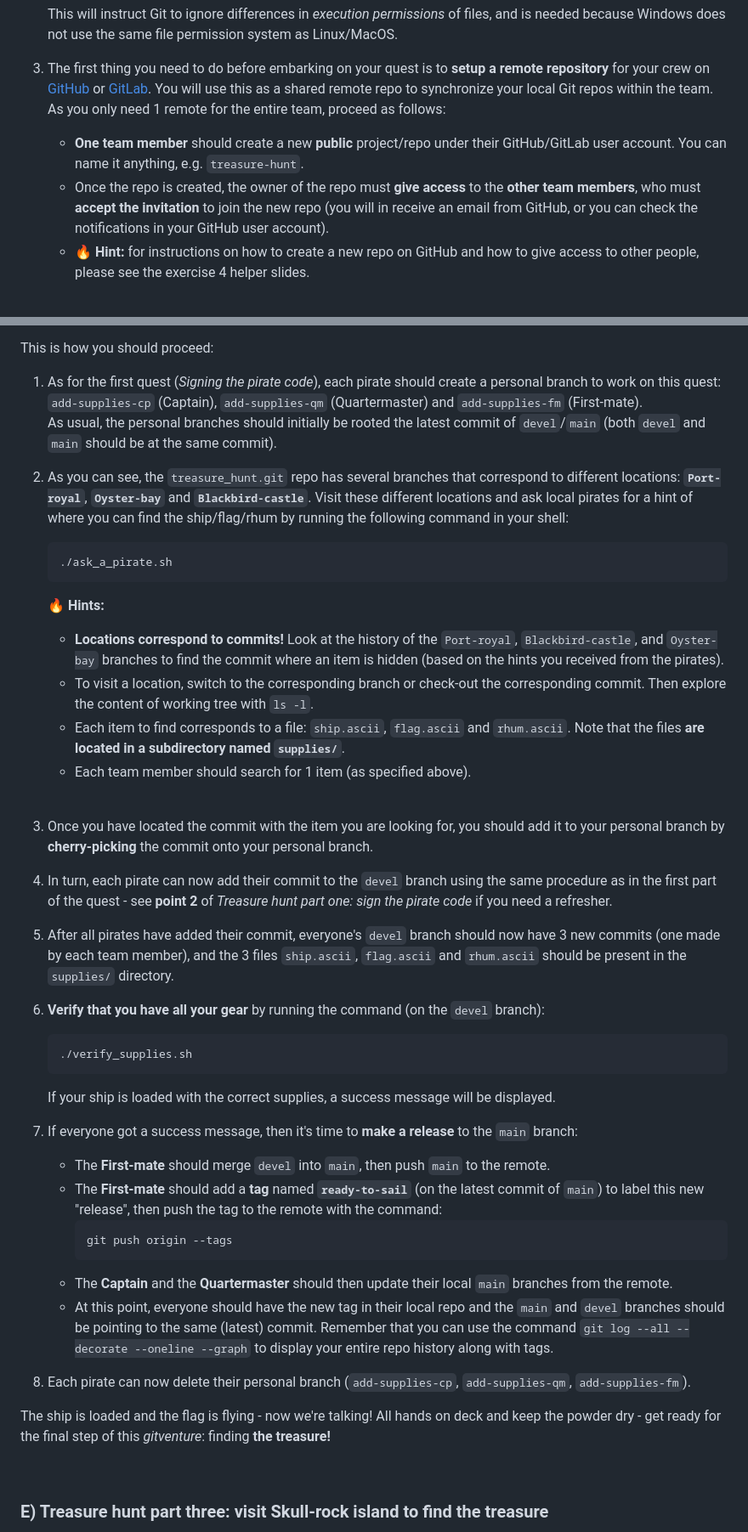
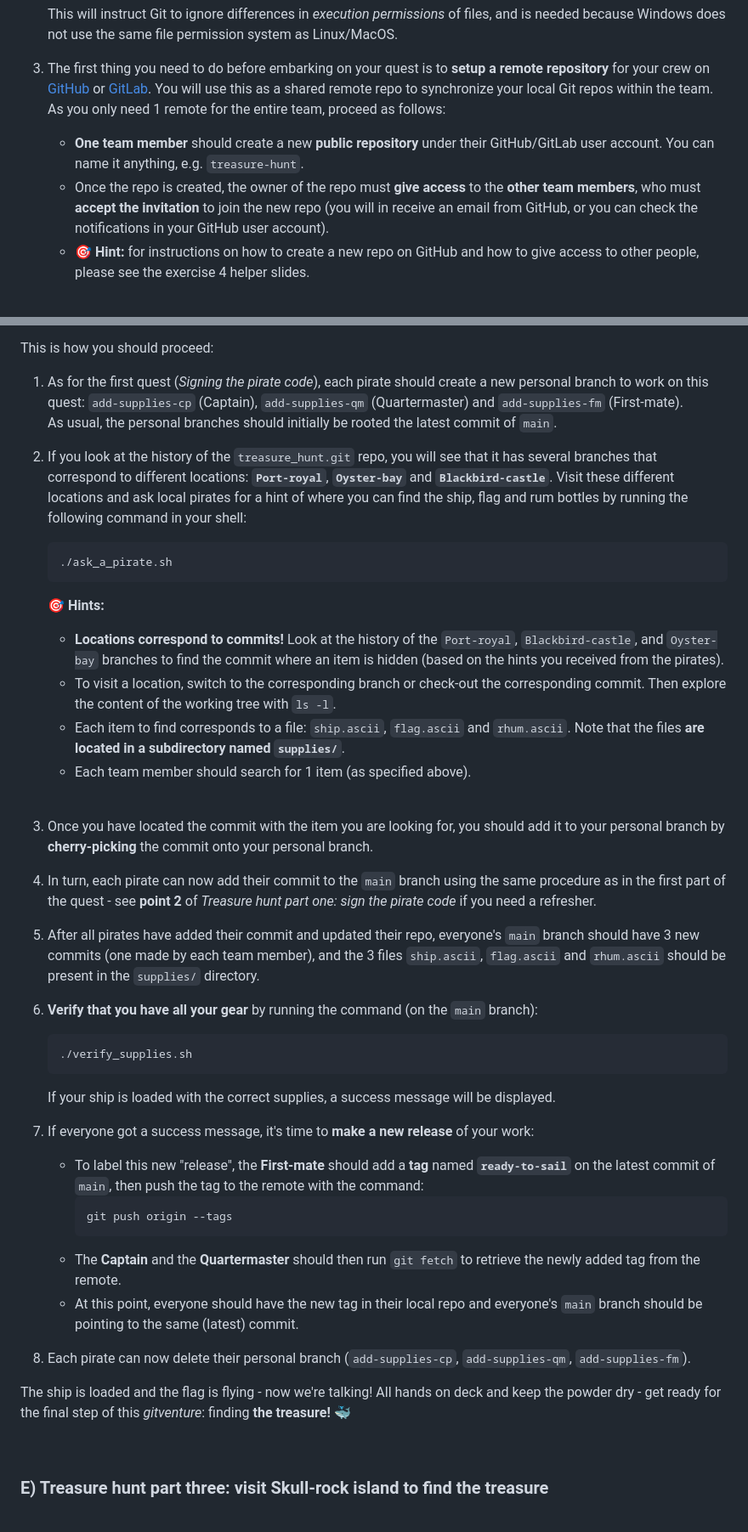
Before and after one commit to sibgit/sibgit.github.io, a Markdown page: exercises_advanced_topics.md, 2 parts joined by grey strips. Shown at 85% size. GitHub-like rendering.

Commit message:
exercises: remove using a devel branch for advanced git exercise 4

````diff
--- a/exercises_advanced_topics.md
+++ b/exercises_advanced_topics.md
@@ -537,16 +545,16 @@ to follow a **collaborative workflow** that uses the following branches:
 3. The first thing you need to do before embarking on your quest is to
    **setup a remote repository** for your crew on [GitHub](https://github.com)
    or [GitLab](https://about.gitlab.com). You will use this as a shared remote
-   repo to synchronize your local Git repos within the team. As you only need 1
-   remote for the entire team, proceed as follows:
-    * **One team member** should create a new **public** project/repo under
+   repo to synchronize your local Git repos within the team.
+   As you only need 1 remote for the entire team, proceed as follows:
+    * **One team member** should create a new **public repository** under
       their GitHub/GitLab user account. You can name it anything,
       e.g. `treasure-hunt`.
     * Once the repo is created, the owner of the repo must **give access** to
       the **other team members**, who must **accept the invitation** to join
       the new repo (you will in receive an email from GitHub, or you can check
       the notifications in your GitHub user account).
-    * :fire: **Hint:** for instructions on how to create a new repo on GitHub
+    * :dart: **Hint:** for instructions on how to create a new repo on GitHub
       and how to give access to other people, please see the exercise 4 helper
       slides.
    <br>
@@ -666,29 +664,30 @@ You are 3 in the team, so split the task:
 This is how you should proceed:
 
 1. As for the first quest (*Signing the pirate code*), each pirate should
-   create a personal branch to work on this quest: `add-supplies-cp` (Captain),
-   `add-supplies-qm` (Quartermaster) and `add-supplies-fm` (First-mate).
+   create a new personal branch to work on this quest: `add-supplies-cp`
+   (Captain), `add-supplies-qm` (Quartermaster) and `add-supplies-fm`
+   (First-mate).
    As usual, the personal branches should initially be rooted the latest commit
-   of `devel`/`main` (both `devel` and `main` should be at the same commit).
+   of `main`.
 
-2. As you can see, the `treasure_hunt.git` repo has several branches that
-   correspond to different locations: **`Port-royal`**, **`Oyster-bay`** and
-   **`Blackbird-castle`**.
+2. If you look at the history of the `treasure_hunt.git` repo, you will see
+   that it has several branches that correspond to different locations:
+   **`Port-royal`**, **`Oyster-bay`** and **`Blackbird-castle`**.
    Visit these different locations and ask local pirates for a hint of where
-   you can find the ship/flag/rhum by running the following command in your
-   shell:
+   you can find the ship, flag and rum bottles by running the following command
+   in your shell:
     ```yaml
     ./ask_a_pirate.sh
     ```
 
-   :fire:
+   :dart:
    **Hints:**
     * **Locations correspond to commits!** Look at the history of the
       `Port-royal`, `Blackbird-castle`, and `Oyster-bay` branches to find the
       commit where an item is hidden (based on the hints you received from the
       pirates).
     * To visit a location, switch to the corresponding branch or check-out the
-      corresponding commit. Then explore the content of working tree with
+      corresponding commit. Then explore the content of the working tree with
       `ls -l`.
     * Each item to find corresponds to a file: `ship.ascii`, `flag.ascii` and
       `rhum.ascii`. Note that the files
@@ -700,47 +699,42 @@ This is how you should proceed:
    should add it to your personal branch by **cherry-picking** the commit onto
    your personal branch.
 
-4. In turn, each pirate can now add their commit to the `devel` branch using
+4. In turn, each pirate can now add their commit to the `main` branch using
    the same procedure as in the first part of the quest - see **point 2** of
    *Treasure hunt part one: sign the pirate code* if you need a refresher.
 
-5. After all pirates have added their commit, everyone's `devel` branch should
-   now have 3 new commits (one made by each team member), and the 3 files
-   `ship.ascii`, `flag.ascii` and `rhum.ascii` should be present in the
-   `supplies/` directory.
+5. After all pirates have added their commit and updated their repo, everyone's
+   `main` branch should have 3 new commits (one made by each team member), and
+   the 3 files `ship.ascii`, `flag.ascii` and `rhum.ascii` should be present in
+   the `supplies/` directory.
 
 6. **Verify that you have all your gear** by running the command (on the
-   `devel` branch):
+   `main` branch):
     ```yaml
     ./verify_supplies.sh
     ```
    If your ship is loaded with the correct supplies, a success message will be
    displayed.
 
-7. If everyone got a success message, then it's time to **make a release** to
-   the `main` branch:
-    * The **First-mate** should merge `devel` into `main`, then push `main` to
-      the remote.
-    * The **First-mate** should add a **tag** named **`ready-to-sail`** (on the
-      latest commit of `main`) to label this new "release", then push the tag
-      to the remote with the command:
+7. If everyone got a success message, it's time to **make a new release** of
+   your work:
+    * To label this new "release", the **First-mate** should add a **tag**
+      named **`ready-to-sail`** on the latest commit of `main`, then push the
+      tag to the remote with the command:
         ```yaml
         git push origin --tags
         ```
-    * The **Captain** and the **Quartermaster** should then update their local
-      `main` branches from the remote.
-    * At this point, everyone should have the new tag in their local repo
-      and the `main` and `devel` branches should be pointing to the same
-      (latest) commit. Remember that you can use the command
-      `git log --all --decorate --oneline --graph` to display your entire
-      repo history along with tags.
+    * The **Captain** and the **Quartermaster** should then run `git fetch` to
+      retrieve the newly added tag from the remote.
+    * At this point, everyone should have the new tag in their local repo and
+      everyone's `main` branch should be pointing to the same (latest) commit.
 
 8. Each pirate can now delete their personal branch (`add-supplies-cp`,
    `add-supplies-qm`, `add-supplies-fm`).
 
 The ship is loaded and the flag is flying - now we're talking! All hands on
 deck and keep the powder dry - get ready for the final step of this
-*gitventure*: finding **the treasure!**
+*gitventure*: finding **the treasure!** :whale:
 
 <br>
 
````
Also changed, not shown: other parts of exercises_advanced_topics.md (+69 -70 lines).
